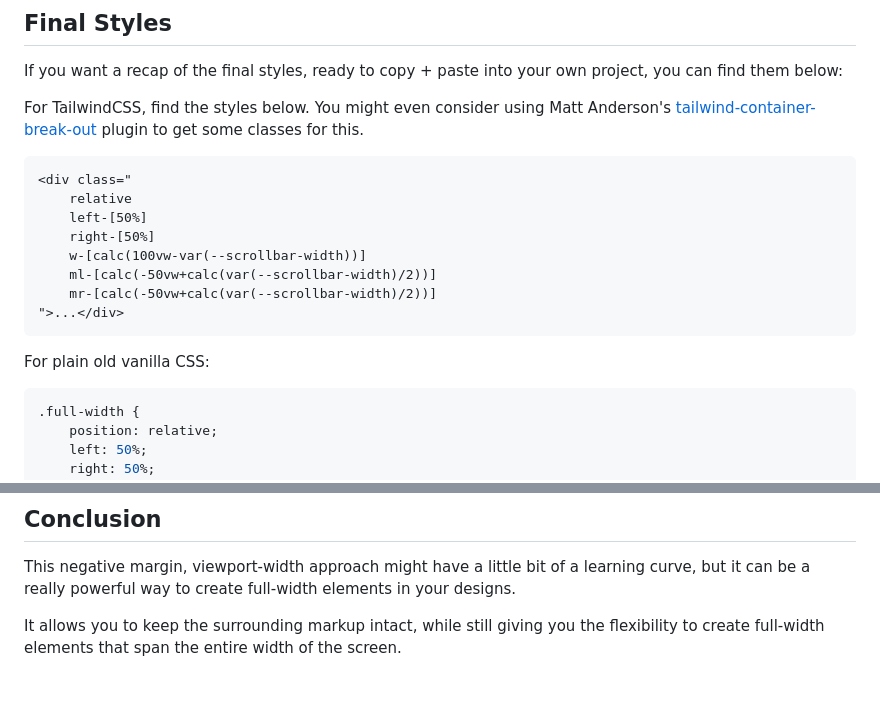
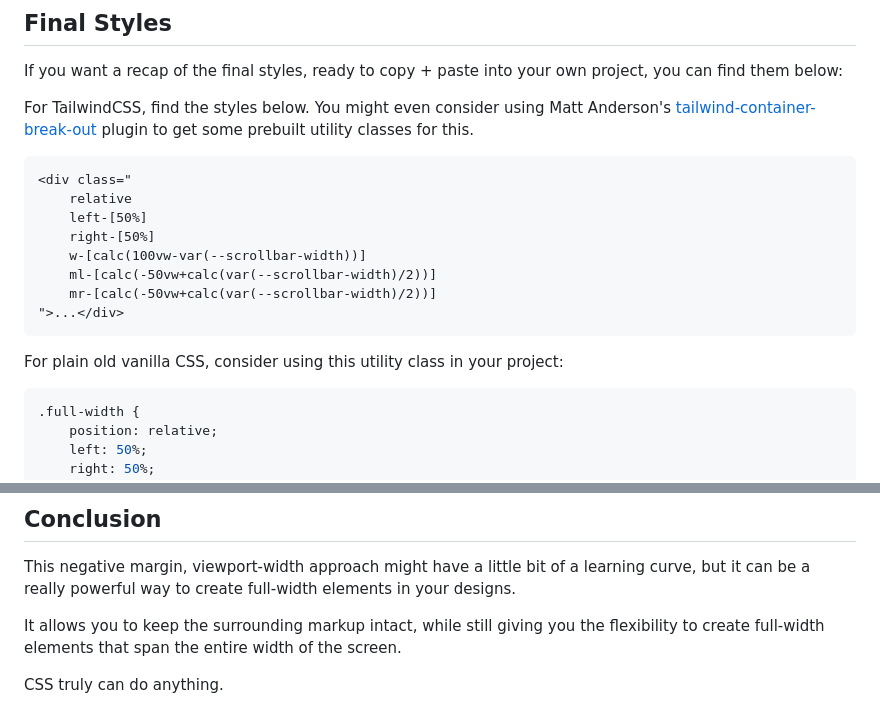
Before and after one commit to imliam/liamhammett.com, a Markdown page: content/articles/how-to-create-full-width-containers-in-css.md, 2 parts joined by grey strips. Drawn GitHub-style; blank space fills up the shorter version.

Commit message:
Add some extra info

````diff
--- a/content/articles/how-to-create-full-width-containers-in-css.md
+++ b/content/articles/how-to-create-full-width-containers-in-css.md
@@ -217,7 +217,7 @@ If using TailwindCSS, the markup might be getting a little verbose, but you can
 
 If you want a recap of the final styles, ready to copy + paste into your own project, you can find them below:
 
-For TailwindCSS, find the styles below. You might even consider using Matt Anderson's [tailwind-container-break-out](https://github.com/LucidNinja/tailwind-container-break-out) plugin to get some classes for this.
+For TailwindCSS, find the styles below. You might even consider using Matt Anderson's [tailwind-container-break-out](https://github.com/LucidNinja/tailwind-container-break-out) plugin to get some prebuilt utility classes for this.
 
 ```html
 <div class="
@@ -230,7 +230,7 @@ For TailwindCSS, find the styles below. You might even consider using Matt Ander
 ">...</div>
 ```
 
-For plain old vanilla CSS:
+For plain old vanilla CSS, consider using this utility class in your project:
 
 ```css
 .full-width {
@@ -248,3 +248,5 @@ For plain old vanilla CSS:
 This negative margin, viewport-width approach might have a little bit of a learning curve, but it can be a really powerful way to create full-width elements in your designs.
 
 It allows you to keep the surrounding markup intact, while still giving you the flexibility to create full-width elements that span the entire width of the screen.
+
+CSS truly can do anything.
````
